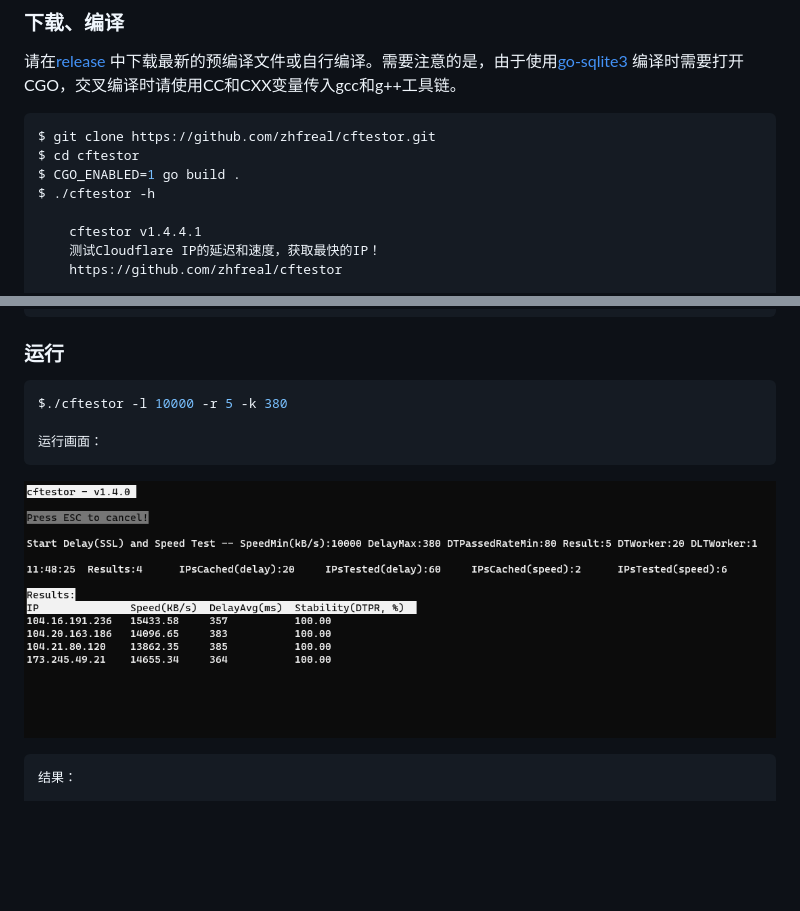
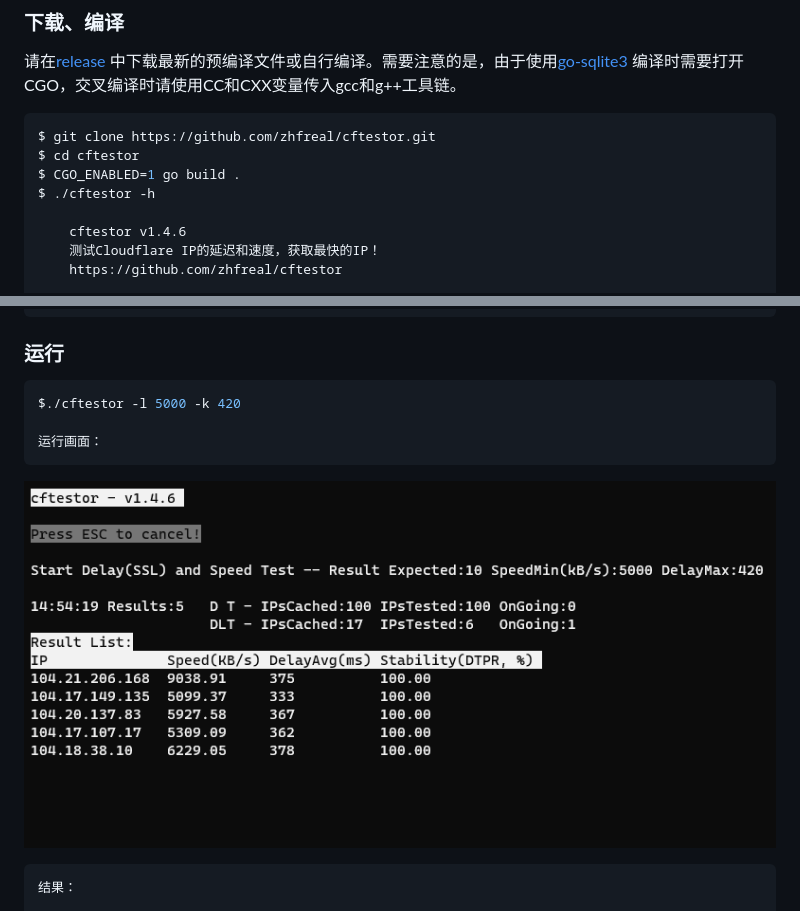
Before and after one commit to zhfreal/cftestor, a Markdown page: README.md, 2 parts joined by grey strips. GitHub-like rendering; pictures changed too: Result.png; blank space fills up the shorter version.

````diff
--- a/README.md
+++ b/README.md
@@ -22,7 +22,7 @@ $ cd cftestor
 $ CGO_ENABLED=1 go build .
 $ ./cftestor -h
 
-    cftestor v1.4.4.1
+    cftestor v1.4.6
     测试Cloudflare IP的延迟和速度，获取最快的IP！
     https://github.com/zhfreal/cftestor
 
@@ -74,7 +74,7 @@ $
 ```
 ### 运行
 ```bash
-$./cftestor -l 10000 -r 5 -k 380
+$./cftestor -l 5000 -k 420
 
 运行画面：
 ```
````
Also changed, not shown: other parts of README.md (+12 -7 lines).
